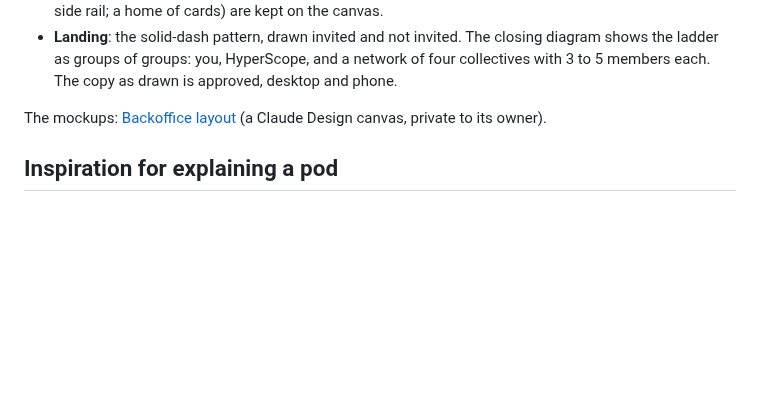
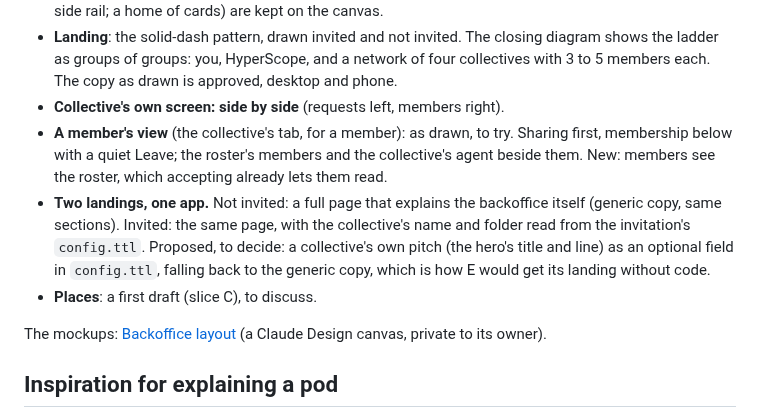
Before and after one commit to nicolasdb/solid-backoffice, a Markdown page: docs/layout-brief.md, the part around the change. GitHub-like rendering; blank space fills up the shorter version.

Commit message:
Layout brief: collective screen side by side, member view to try, two landings
Co-Authored-By: Claude Opus 5.5 <noreply@anthropic.com>

```diff
--- a/docs/layout-brief.md
+++ b/docs/layout-brief.md
@@ -147,6 +147,18 @@ toasts and screen-reader announcements after each write.
   closing diagram shows the ladder as groups of groups: you, HyperScope,
   and a network of four collectives with 3 to 5 members each.
   The copy as drawn is approved, desktop and phone.
+- **Collective's own screen: side by side** (requests left, members right).
+- **A member's view** (the collective's tab, for a member): as drawn, to try.
+  Sharing first, membership below with a quiet Leave; the roster's members
+  and the collective's agent beside them. New: members see the roster,
+  which accepting already lets them read.
+- **Two landings, one app.** Not invited: a full page that explains the
+  backoffice itself (generic copy, same sections). Invited: the same page,
+  with the collective's name and folder read from the invitation's
+  `config.ttl`. Proposed, to decide: a collective's own pitch (the hero's
+  title and line) as an optional field in `config.ttl`, falling back to
+  the generic copy, which is how E would get its landing without code.
+- **Places**: a first draft (slice C), to discuss.
 
 The mockups: [Backoffice layout](https://claude.ai/artifact/93WGYDxdEaB7DcyZBV4KVk)
 (a Claude Design canvas, private to its owner).
```
